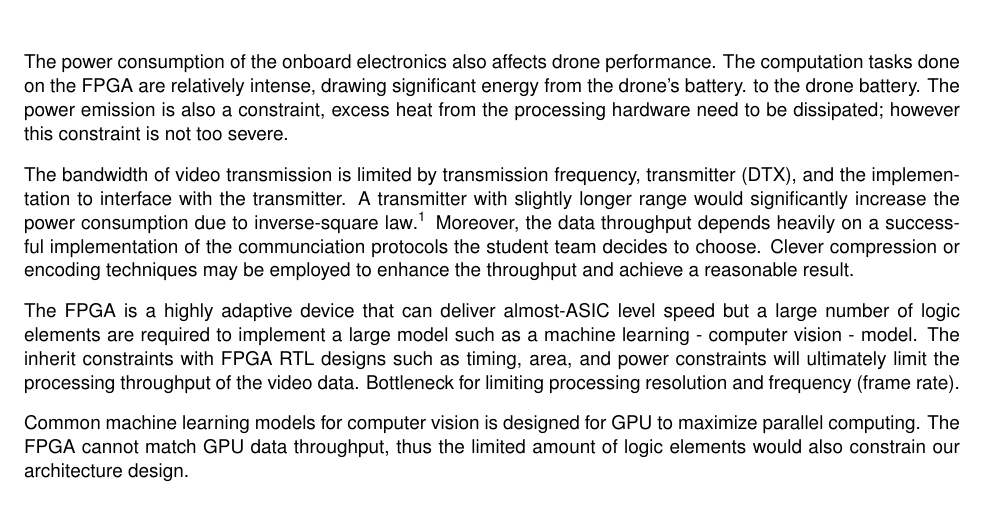
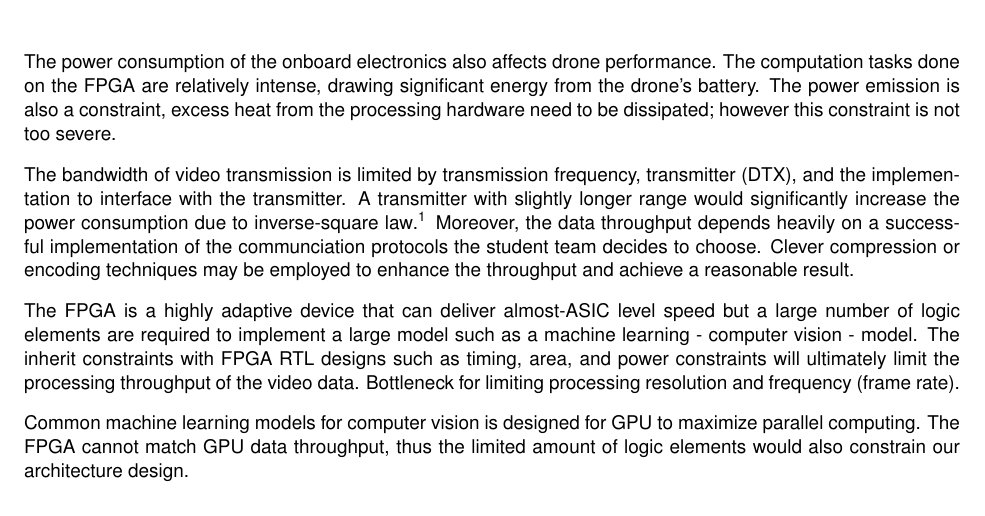
Before and after one commit to Capstone-Skynet/Capstone-Skynet.github.io, a LaTeX document (docs/proposal/proposal.tex, which reads docs/proposal/2_2_ocg_constraints.tex): part of page 8 of 15, cut so that both start at the same text. Compiled offline with pdfLaTeX.

Commit message:
Update docs/proposal/2_2_ocg_constraints.tex
Co-Authored-By: Peter Deutsch <peterdeutsch42@gmail.com>

```diff
--- a/docs/proposal/2_2_ocg_constraints.tex
+++ b/docs/proposal/2_2_ocg_constraints.tex
@@ -14,7 +14,7 @@ There is a maximum cutoff for weight such that adding more battery capacity woul
 
 The power consumption of the onboard electronics also affects drone performance.
 The computation tasks done on the FPGA are relatively intense, drawing significant energy from the drone's battery.
-to the drone battery. The power emission is also a constraint, excess heat from the processing
+The power emission is also a constraint, excess heat from the processing
 hardware need to be dissipated; however this constraint is not too severe.
 
 The bandwidth of video transmission is limited by transmission frequency, transmitter (DTX), and
```
